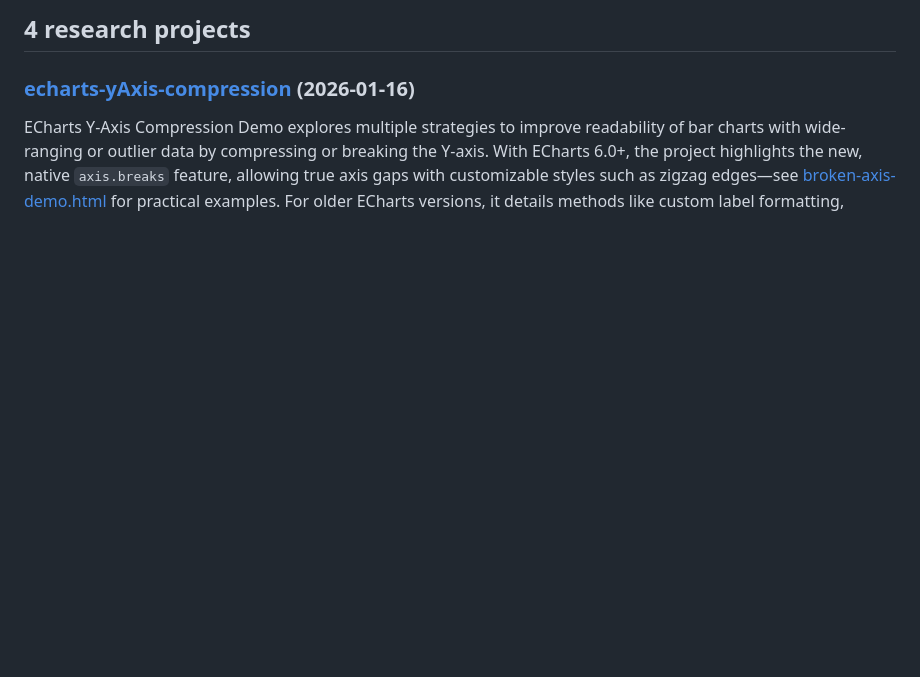
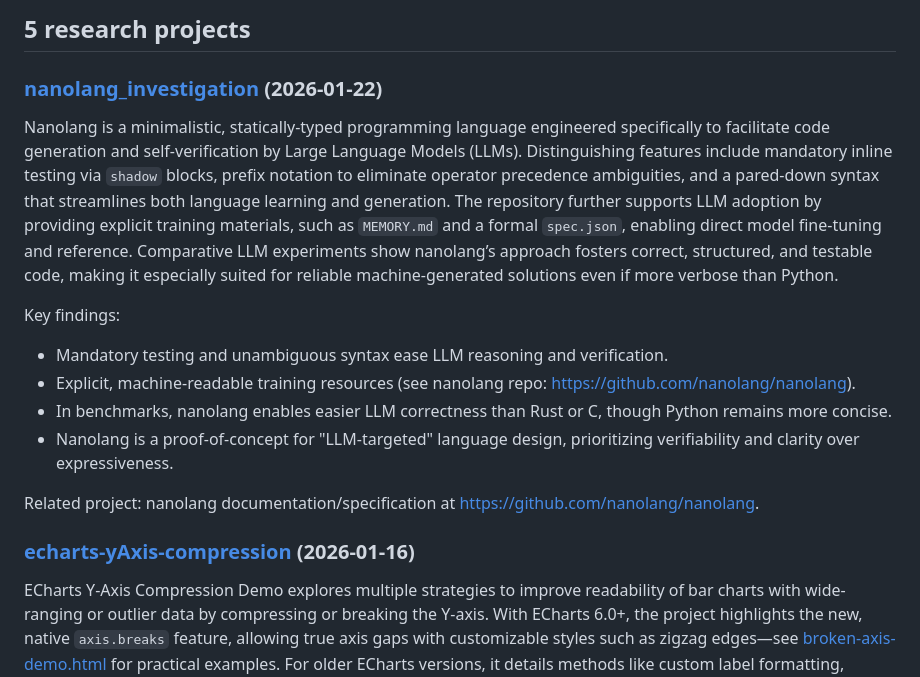
Before and after one commit to meixg/researches, a Markdown page: README.md, the part around the change. GitHub-like rendering; blank space fills up the shorter version.

Commit message:
Auto-update README with cogapp [skip ci]

```diff
--- a/README.md
+++ b/README.md
@@ -160,7 +160,19 @@ for dirname, _ in subdirs_with_dates:
             readme_path.write_text('\n'.join(new_lines))
 
 ]]]-->
-## 4 research projects
+## 5 research projects
+
+### [nanolang_investigation](https://github.com/meixg/researches/tree/main/nanolang_investigation) (2026-01-22)
+
+Nanolang is a minimalistic, statically-typed programming language engineered specifically to facilitate code generation and self-verification by Large Language Models (LLMs). Distinguishing features include mandatory inline testing via `shadow` blocks, prefix notation to eliminate operator precedence ambiguities, and a pared-down syntax that streamlines both language learning and generation. The repository further supports LLM adoption by providing explicit training materials, such as `MEMORY.md` and a formal `spec.json`, enabling direct model fine-tuning and reference. Comparative LLM experiments show nanolang’s approach fosters correct, structured, and testable code, making it especially suited for reliable machine-generated solutions even if more verbose than Python.
+
+Key findings:
+- Mandatory testing and unambiguous syntax ease LLM reasoning and verification.
+- Explicit, machine-readable training resources (see nanolang repo: https://github.com/nanolang/nanolang).
+- In benchmarks, nanolang enables easier LLM correctness than Rust or C, though Python remains more concise.
+- Nanolang is a proof-of-concept for "LLM-targeted" language design, prioritizing verifiability and clarity over expressiveness.
+
+Related project: nanolang documentation/specification at https://github.com/nanolang/nanolang.
 
 ### [echarts-yAxis-compression](https://github.com/meixg/researches/tree/main/echarts-yAxis-compression) (2026-01-16)
 
```
Also changed, not shown: nanolang_investigation/_summary.md (added, +9 -0 lines).
